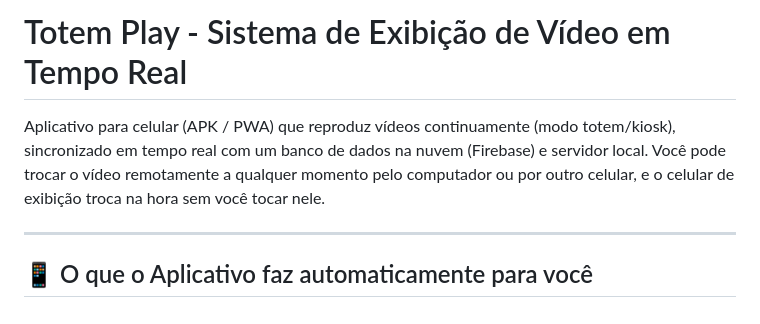
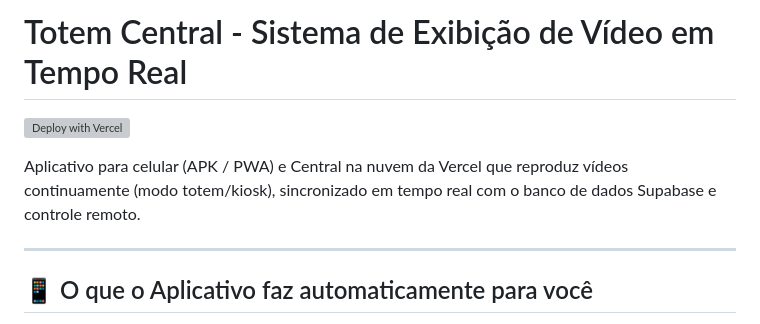
Before and after one commit to pereraga/bancodedadosarena-afk, a Markdown page: README.md, the part around the change. GitHub-like rendering; grey boxes are pictures that could not be loaded.

Commit message:
Adiciona_botao_Deploy_com_Vercel

```diff
--- a/README.md
+++ b/README.md
@@ -1,6 +1,8 @@
-# Totem Play - Sistema de Exibição de Vídeo em Tempo Real
+# Totem Central - Sistema de Exibição de Vídeo em Tempo Real
 
-Aplicativo para celular (APK / PWA) que reproduz vídeos continuamente (modo totem/kiosk), sincronizado em tempo real com um banco de dados na nuvem (Firebase) e servidor local. Você pode trocar o vídeo remotamente a qualquer momento pelo computador ou por outro celular, e o celular de exibição troca na hora sem você tocar nele.
+[![Deploy with Vercel](https://vercel.com/button)](https://vercel.com/new/clone?repository-url=https%3A%2F%2Fgithub.com%2Fpereraga%2Fbancodedadosarena-afk)
+
+Aplicativo para celular (APK / PWA) e Central na nuvem da Vercel que reproduz vídeos continuamente (modo totem/kiosk), sincronizado em tempo real com o banco de dados Supabase e controle remoto.
 
 ---
 
```
